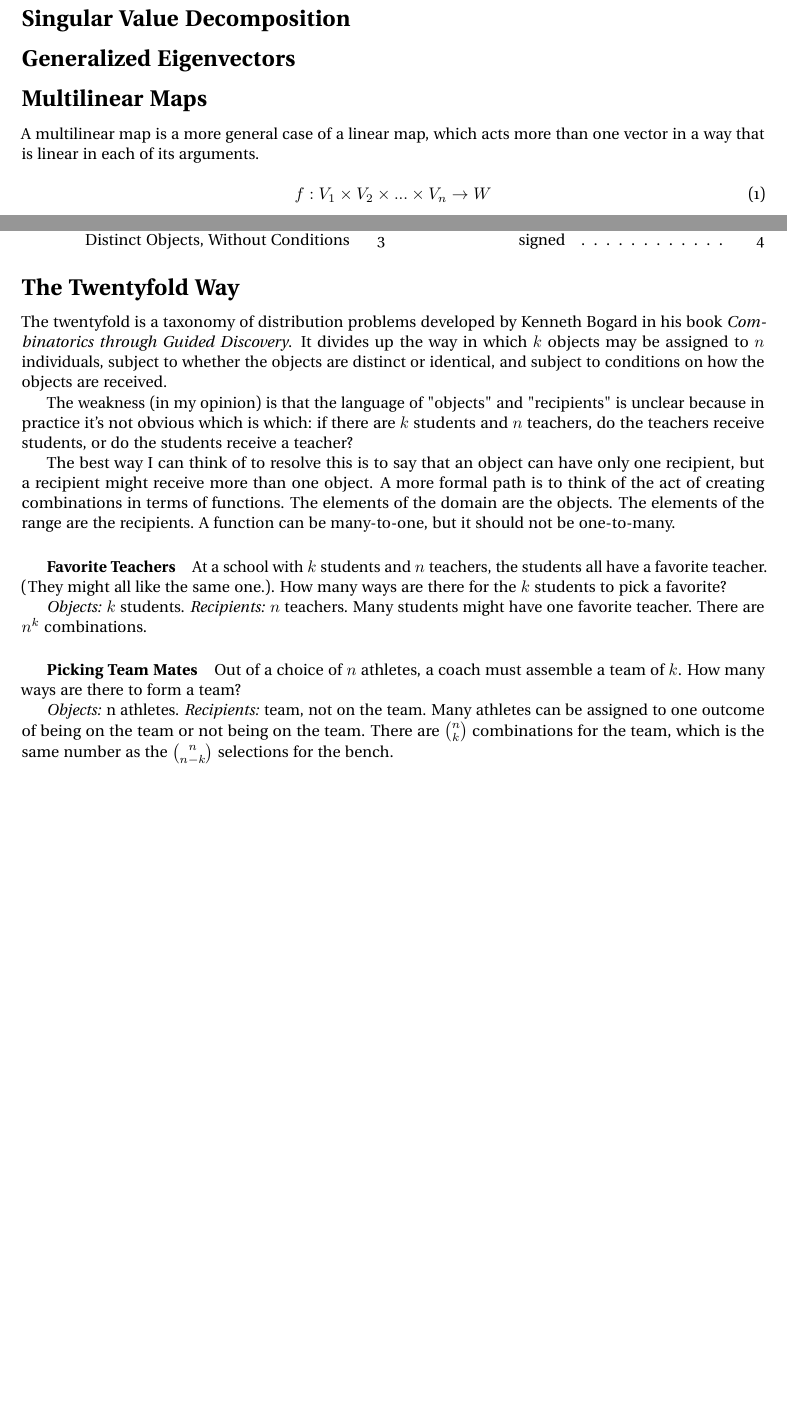
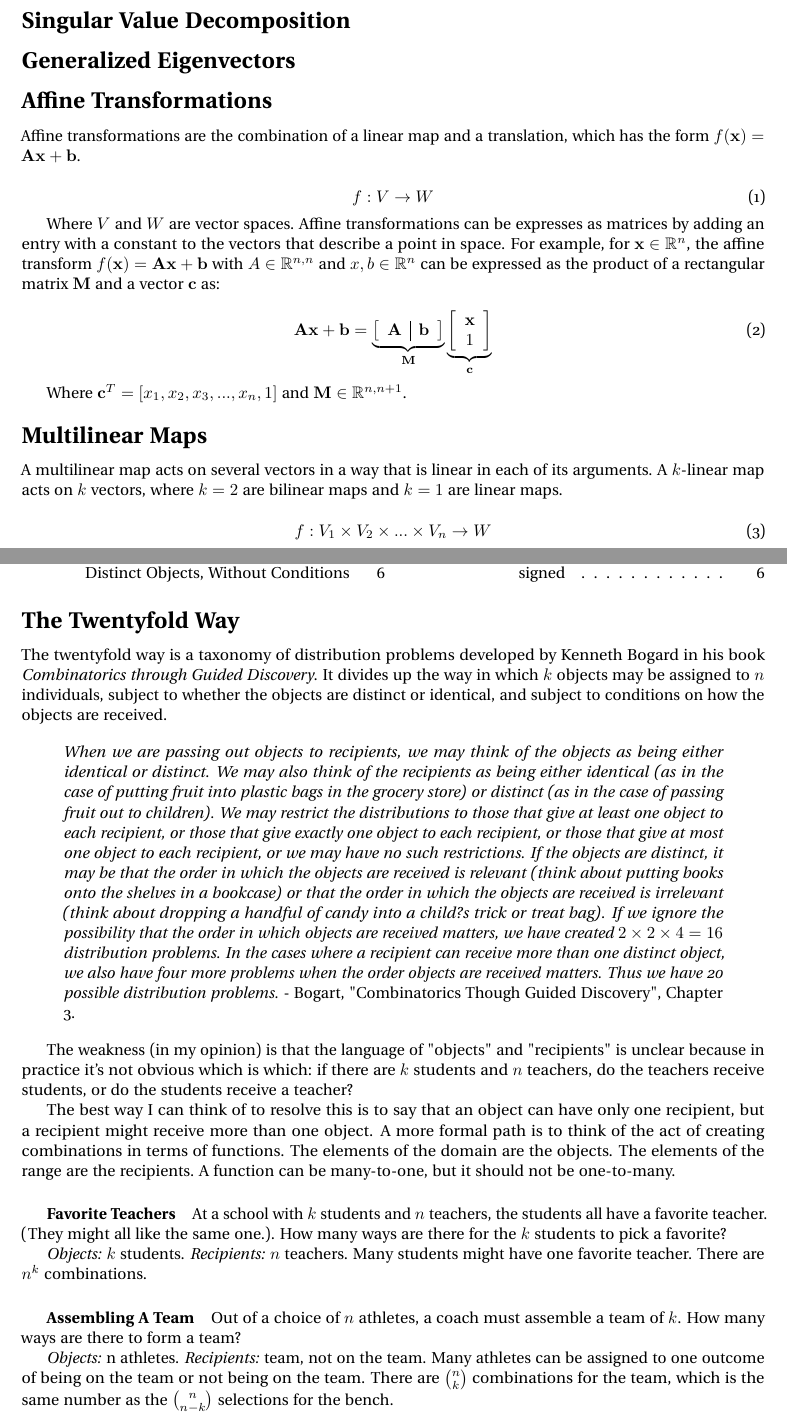
Before and after one commit to jpbm/probabilism, a LaTeX book (notes/notes.tex, which reads notes/chapters/ch1.tex, notes/chapters/combinatorics.tex): two parts of pages 1 and 3 of 7 before the commit and two parts of pages 3 and 5 of 9 after it, joined at a grey line, cut so that both start at the same text, the shorter picture padded with empty space. Compiled offline with pdfLaTeX.

Commit message:
added notes on multilinear maps and affine transformations

```diff
--- a/notes/chapters/ch1.tex
+++ b/notes/chapters/ch1.tex
@@ -11,9 +11,25 @@
 
 \section{Generalized Eigenvectors}
 
+\section{Affine Transformations}
+
+Affine transformations are the combination of a linear map and a translation, which has the form $f(\mathbf{x}) = \mathbf{A}\mathbf{x} + \mathbf{b}$.
+
+\begin{equation}
+f: V \rightarrow W
+\end{equation}
+
+Where $V$ and $W$ are vector spaces. Affine transformations can be expresses as matrices by adding an entry with a constant to the vectors that describe a point in space. For example, for $\mathbf{x} \in \mathbb{R}^n$,  the affine transform $f(\mathbf{x}) = \mathbf{A}\mathbf{x} + \mathbf{b}$ with $A\in\mathbb{R}^{n,n}$ and $x,b \in \mathbb{R}^{n}$ can be expressed as the product of a rectangular matrix $\mathbf{M}$ and a vector $\mathbf{c}$ as:
+
+\begin{equation}
+\mathbf{A}\mathbf{x} + \mathbf{b} = \underbrace{\left[\begin{array}{c|c} \mathbf{A} & \mathbf{b} \end{array}\right]}_{\mathbf{M}} \underbrace{\left[\begin{array}{c} \mathbf{x} \\ 1\end{array} \right]}_{\mathbf{c}}
+\end{equation}
+
+Where $\mathbf{c}^T = \left[x_1,x_2,x_3,...,x_n,1\right]$ and $\mathbf{M} \in \mathbb{R}^{n,n+1}$.
+
 \section{Multilinear Maps}
 
-A multilinear map is a more general case of a linear map, which acts more than one vector in a way that is linear in each of its arguments.
+A multilinear map acts on several vectors in a way that is linear in each of its arguments. A $k$-linear map acts on $k$ vectors, where $k=2$ are bilinear maps and $k=1$ are linear maps.
 
 \begin{equation}
 f: V_1 \times V_2 \times ... \times V_n \rightarrow W
--- a/notes/chapters/combinatorics.tex
+++ b/notes/chapters/combinatorics.tex
@@ -8,7 +8,13 @@
 
 \section{The Twentyfold Way}
 
-The twentyfold is a taxonomy of distribution problems developed by Kenneth Bogard in his book \textit{Combinatorics through Guided Discovery}. It divides up the way in which $k$ objects may be assigned to $n$ individuals, subject to whether the objects are distinct or identical, and subject to conditions on how the objects are received.
+The twentyfold way is a taxonomy of distribution problems developed by Kenneth Bogard in his book \textit{Combinatorics through Guided Discovery}. It divides up the way in which $k$ objects may be assigned to $n$ individuals, subject to whether the objects are distinct or identical, and subject to conditions on how the objects are received.
+
+
+\begin{quote}
+\textit{When we are passing out objects to recipients, we may think of the objects as being either identical or distinct. We may also think of the recipients as being either identical (as in the case of putting fruit into plastic bags in the grocery store) or distinct (as in the case of passing fruit out to children). We may restrict the distributions to those that give at least one object to each recipient, or those that give exactly one object to each recipient, or those that give at most one object to each recipient, or we may have no such restrictions. If the objects are distinct, it may be that the order in which the objects are received is relevant (think about putting books onto the shelves in a bookcase) or that the order in which the objects are received is irrelevant (think about dropping a handful of candy into a child?s trick or treat bag). If we ignore the possibility that the order in which objects are received matters, we have created $2\times2\times4 = 16$ distribution problems. In the cases where a recipient can receive more than one distinct object, we also have four more problems when the order objects are received matters. Thus we have 20 possible distribution problems.} - Bogart, "Combinatorics Though Guided Discovery", Chapter 3.
+\end{quote}
+
 
 The weakness (in my opinion) is that the language of "objects" and "recipients" is unclear because in practice it's not obvious which is which: if there are $k$ students and $n$ teachers, do the teachers receive students, or do the students receive a teacher?
 
@@ -18,7 +24,7 @@ The best way I can think of to resolve this is to say that an object can have on
 
 \textit{Objects:} $k$ students. \textit{Recipients:} $n$ teachers. Many students might have one favorite teacher. There are $n^k$ combinations.
 
-\subparagraph{Picking Team Mates} Out of a choice of $n$ athletes, a coach must assemble a team of $k$. How many ways are there to form a team?
+\subparagraph{Assembling A Team} Out of a choice of $n$ athletes, a coach must assemble a team of $k$. How many ways are there to form a team?
 
 \textit{Objects:} n athletes. \textit{Recipients:} team, not on the team. Many athletes can be assigned to one outcome of being on the team or not being on the team. There are ${n \choose k}$ combinations for the team, which is the same number as the ${n \choose n-k}$ selections for the bench.
 
--- a/notes/notes.tex
+++ b/notes/notes.tex
@@ -4,6 +4,8 @@
 \usepackage[utf8]{inputenc}
 
 \usepackage{geometry}
+\usepackage{amssymb}
+
 \geometry{%
   textwidth  = 156mm ,
   textheight = 234mm ,
@@ -57,9 +59,10 @@
 
 \titlespacing*{\chapter}{0pt}{0pt}{3cm}
 \titlespacing*{\section}{0pt}{.75pc}{.5pc}
+
 \newpagestyle{main}{%
   \sethead[%
-    \ifx\chap@author\@empty
+    \ifx\chap@author\@emptys
       {\makebox[1.5pc][l]{\thepage}{\lsstyle\MakeUppercase\chaptertitle}}%
     \else
       {\makebox[1.5pc][l]{\thepage}{\lsstyle\MakeUppercase\chap@author}}%
```
Also changed, not shown: notes/notes.pdf, notes/notes.tex (2 more changed lines), 4 other files.
